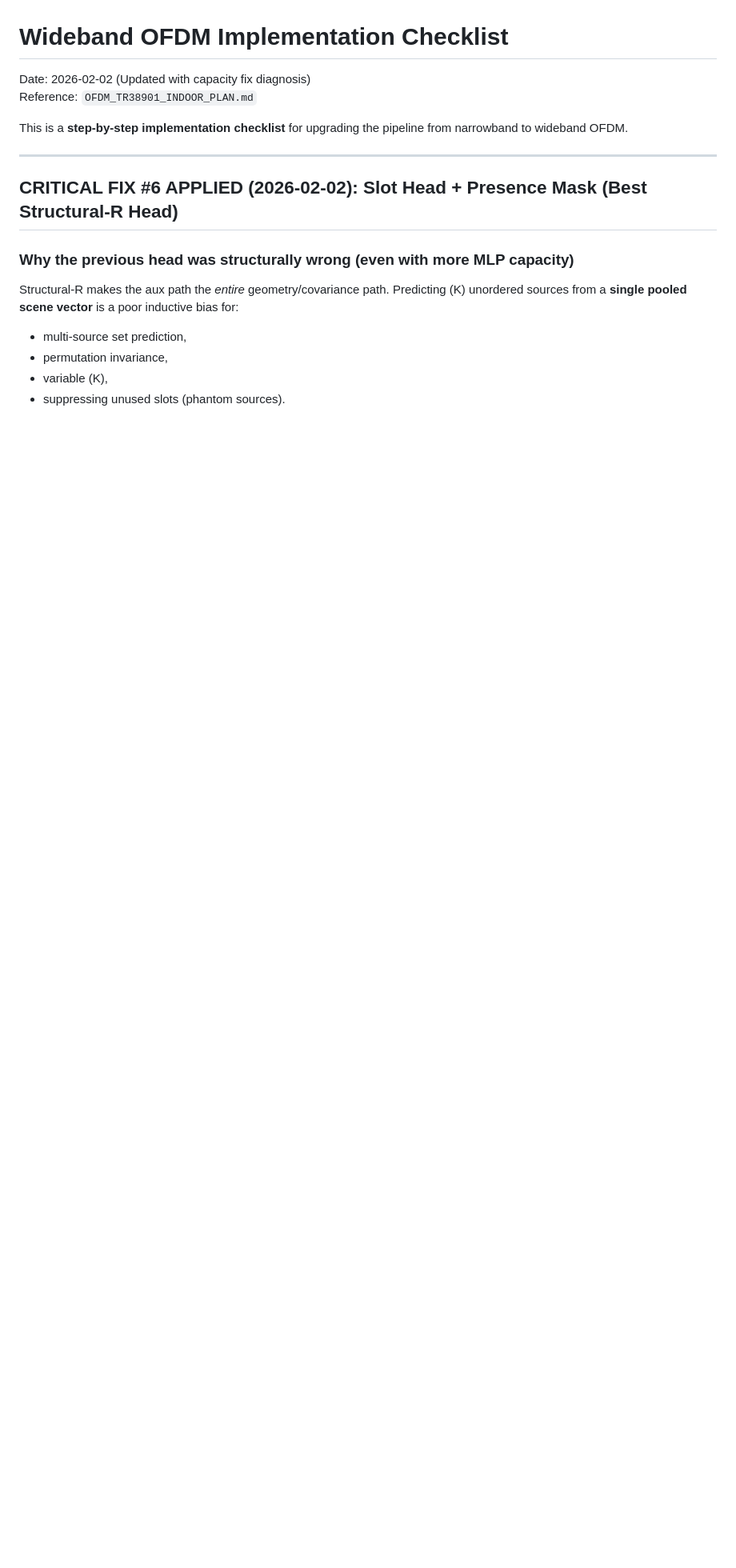
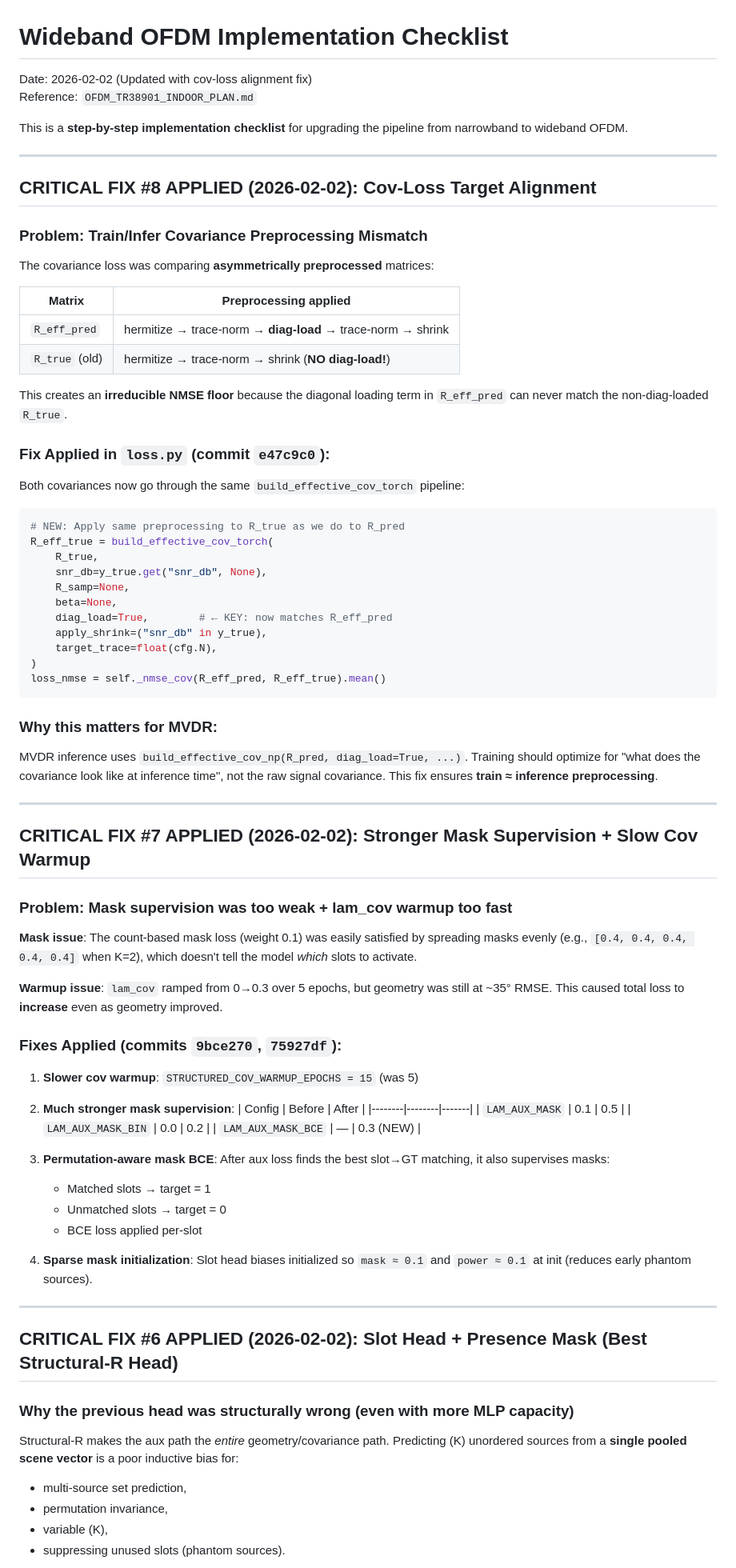
Before and after one commit to TahmidZee/ris-localization-mvdr, a Markdown page: IMPLEMENTATION_CHECKLIST_WIDEBAND.md, the part around the change. Shown at 80% size. Drawn GitHub-style; blank space fills up the shorter version.

Commit message:
docs: add CRITICAL FIX #7 and #8 (cov-loss alignment + strong mask supervision)

````diff
--- a/IMPLEMENTATION_CHECKLIST_WIDEBAND.md
+++ b/IMPLEMENTATION_CHECKLIST_WIDEBAND.md
@@ -1,8 +1,73 @@
 # Wideband OFDM Implementation Checklist
-Date: 2026-02-02 (Updated with capacity fix diagnosis)
+Date: 2026-02-02 (Updated with cov-loss alignment fix)
 Reference: `OFDM_TR38901_INDOOR_PLAN.md`
 
 This is a **step-by-step implementation checklist** for upgrading the pipeline from narrowband to wideband OFDM.
+
+---
+
+## CRITICAL FIX #8 APPLIED (2026-02-02): Cov-Loss Target Alignment
+
+### Problem: Train/Infer Covariance Preprocessing Mismatch
+
+The covariance loss was comparing **asymmetrically preprocessed** matrices:
+
+| Matrix | Preprocessing applied |
+|--------|----------------------|
+| `R_eff_pred` | hermitize → trace-norm → **diag-load** → trace-norm → shrink |
+| `R_true` (old) | hermitize → trace-norm → shrink (**NO diag-load!**) |
+
+This creates an **irreducible NMSE floor** because the diagonal loading term in `R_eff_pred` can never match the non-diag-loaded `R_true`.
+
+### Fix Applied in `loss.py` (commit `e47c9c0`):
+
+Both covariances now go through the same `build_effective_cov_torch` pipeline:
+
+```python
+# NEW: Apply same preprocessing to R_true as we do to R_pred
+R_eff_true = build_effective_cov_torch(
+    R_true,
+    snr_db=y_true.get("snr_db", None),
+    R_samp=None,
+    beta=None,
+    diag_load=True,        # ← KEY: now matches R_eff_pred
+    apply_shrink=("snr_db" in y_true),
+    target_trace=float(cfg.N),
+)
+loss_nmse = self._nmse_cov(R_eff_pred, R_eff_true).mean()
+```
+
+### Why this matters for MVDR:
+
+MVDR inference uses `build_effective_cov_np(R_pred, diag_load=True, ...)`. Training should optimize for "what does the covariance look like at inference time", not the raw signal covariance. This fix ensures **train ≈ inference preprocessing**.
+
+---
+
+## CRITICAL FIX #7 APPLIED (2026-02-02): Stronger Mask Supervision + Slow Cov Warmup
+
+### Problem: Mask supervision was too weak + lam_cov warmup too fast
+
+**Mask issue**: The count-based mask loss (weight 0.1) was easily satisfied by spreading masks evenly (e.g., `[0.4, 0.4, 0.4, 0.4, 0.4]` when K=2), which doesn't tell the model *which* slots to activate.
+
+**Warmup issue**: `lam_cov` ramped from 0→0.3 over 5 epochs, but geometry was still at ~35° RMSE. This caused total loss to **increase** even as geometry improved.
+
+### Fixes Applied (commits `9bce270`, `75927df`):
+
+1. **Slower cov warmup**: `STRUCTURED_COV_WARMUP_EPOCHS = 15` (was 5)
+
+2. **Much stronger mask supervision**:
+   | Config | Before | After |
+   |--------|--------|-------|
+   | `LAM_AUX_MASK` | 0.1 | 0.5 |
+   | `LAM_AUX_MASK_BIN` | 0.0 | 0.2 |
+   | `LAM_AUX_MASK_BCE` | — | 0.3 (NEW) |
+
+3. **Permutation-aware mask BCE**: After aux loss finds the best slot→GT matching, it also supervises masks:
+   - Matched slots → target = 1
+   - Unmatched slots → target = 0
+   - BCE loss applied per-slot
+
+4. **Sparse mask initialization**: Slot head biases initialized so `mask ≈ 0.1` and `power ≈ 0.1` at init (reduces early phantom sources).
 
 ---
 
````
